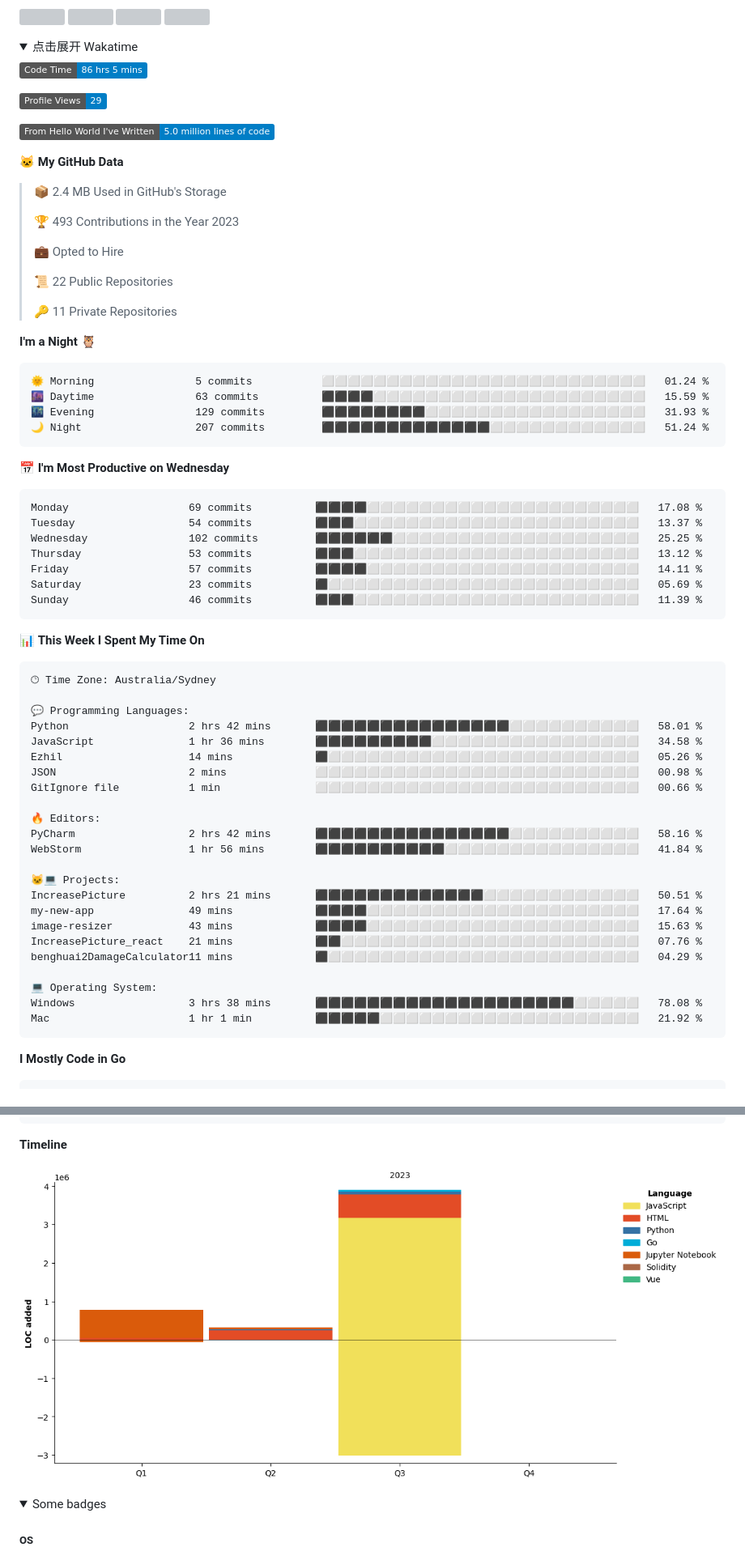
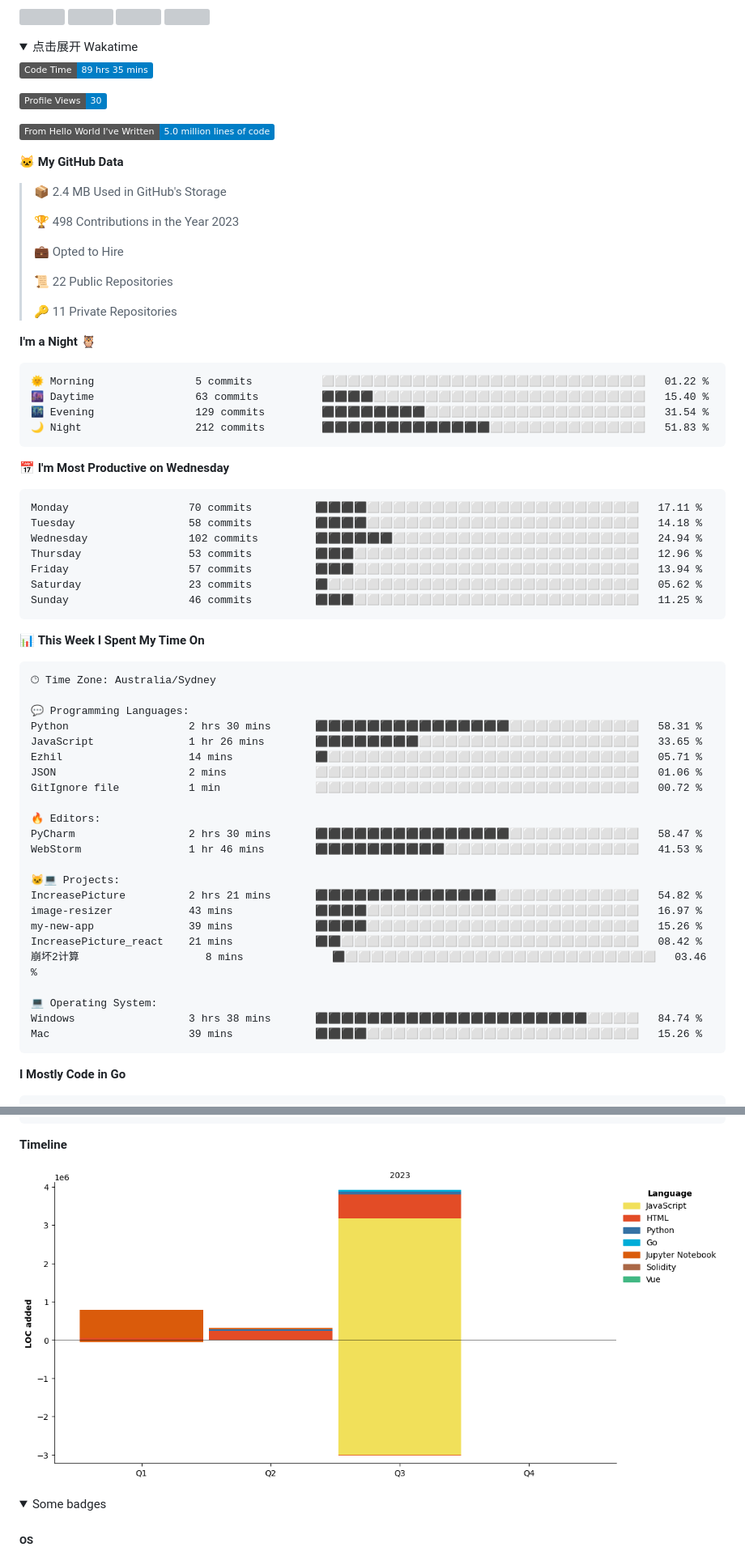
Before and after one commit to longsizhuo/longsizhuo, a Markdown page: README.md, 2 parts joined by grey strips. Shown at 81% size. Rendered like a GitHub page; pictures changed too: assets/bar_graph.png; folded sections open; badges without logos; grey boxes are pictures that could not be loaded.

Commit message:
Updated with Dev Metrics

````diff
--- a/README.md
+++ b/README.md
@@ -46,9 +46,9 @@
 <summary>点击展开 Wakatime</summary>
 
 <!--START_SECTION:waka-->
-![Code Time](http://img.shields.io/badge/Code%20Time-86%20hrs%205%20mins-blue)
+![Code Time](http://img.shields.io/badge/Code%20Time-89%20hrs%2035%20mins-blue)
 
-![Profile Views](http://img.shields.io/badge/Profile%20Views-29-blue)
+![Profile Views](http://img.shields.io/badge/Profile%20Views-30-blue)
 
 ![Lines of code](https://img.shields.io/badge/From%20Hello%20World%20I%27ve%20Written-5.0%20million%20lines%20of%20code-blue)
 
@@ -56,7 +56,7 @@
 
 > 📦 2.4 MB Used in GitHub's Storage
  >
-> 🏆 493 Contributions in the Year 2023
+> 🏆 498 Contributions in the Year 2023
  >
 > 💼 Opted to Hire
  >
@@ -67,21 +67,21 @@
 **I'm a Night 🦉**
 
 ```text
-🌞 Morning                5 commits           ⬜⬜⬜⬜⬜⬜⬜⬜⬜⬜⬜⬜⬜⬜⬜⬜⬜⬜⬜⬜⬜⬜⬜⬜⬜   01.24 %
-🌆 Daytime                63 commits          ⬛⬛⬛⬛⬜⬜⬜⬜⬜⬜⬜⬜⬜⬜⬜⬜⬜⬜⬜⬜⬜⬜⬜⬜⬜   15.59 %
-🌃 Evening                129 commits         ⬛⬛⬛⬛⬛⬛⬛⬛⬜⬜⬜⬜⬜⬜⬜⬜⬜⬜⬜⬜⬜⬜⬜⬜⬜   31.93 %
-🌙 Night                  207 commits         ⬛⬛⬛⬛⬛⬛⬛⬛⬛⬛⬛⬛⬛⬜⬜⬜⬜⬜⬜⬜⬜⬜⬜⬜⬜   51.24 %
+🌞 Morning                5 commits           ⬜⬜⬜⬜⬜⬜⬜⬜⬜⬜⬜⬜⬜⬜⬜⬜⬜⬜⬜⬜⬜⬜⬜⬜⬜   01.22 %
+🌆 Daytime                63 commits          ⬛⬛⬛⬛⬜⬜⬜⬜⬜⬜⬜⬜⬜⬜⬜⬜⬜⬜⬜⬜⬜⬜⬜⬜⬜   15.40 %
+🌃 Evening                129 commits         ⬛⬛⬛⬛⬛⬛⬛⬛⬜⬜⬜⬜⬜⬜⬜⬜⬜⬜⬜⬜⬜⬜⬜⬜⬜   31.54 %
+🌙 Night                  212 commits         ⬛⬛⬛⬛⬛⬛⬛⬛⬛⬛⬛⬛⬛⬜⬜⬜⬜⬜⬜⬜⬜⬜⬜⬜⬜   51.83 %
 ```
 📅 **I'm Most Productive on Wednesday**
 
 ```text
-Monday                   69 commits          ⬛⬛⬛⬛⬜⬜⬜⬜⬜⬜⬜⬜⬜⬜⬜⬜⬜⬜⬜⬜⬜⬜⬜⬜⬜   17.08 %
-Tuesday                  54 commits          ⬛⬛⬛⬜⬜⬜⬜⬜⬜⬜⬜⬜⬜⬜⬜⬜⬜⬜⬜⬜⬜⬜⬜⬜⬜   13.37 %
-Wednesday                102 commits         ⬛⬛⬛⬛⬛⬛⬜⬜⬜⬜⬜⬜⬜⬜⬜⬜⬜⬜⬜⬜⬜⬜⬜⬜⬜   25.25 %
-Thursday                 53 commits          ⬛⬛⬛⬜⬜⬜⬜⬜⬜⬜⬜⬜⬜⬜⬜⬜⬜⬜⬜⬜⬜⬜⬜⬜⬜   13.12 %
-Friday                   57 commits          ⬛⬛⬛⬛⬜⬜⬜⬜⬜⬜⬜⬜⬜⬜⬜⬜⬜⬜⬜⬜⬜⬜⬜⬜⬜   14.11 %
-Saturday                 23 commits          ⬛⬜⬜⬜⬜⬜⬜⬜⬜⬜⬜⬜⬜⬜⬜⬜⬜⬜⬜⬜⬜⬜⬜⬜⬜   05.69 %
-Sunday                   46 commits          ⬛⬛⬛⬜⬜⬜⬜⬜⬜⬜⬜⬜⬜⬜⬜⬜⬜⬜⬜⬜⬜⬜⬜⬜⬜   11.39 %
+Monday                   70 commits          ⬛⬛⬛⬛⬜⬜⬜⬜⬜⬜⬜⬜⬜⬜⬜⬜⬜⬜⬜⬜⬜⬜⬜⬜⬜   17.11 %
+Tuesday                  58 commits          ⬛⬛⬛⬛⬜⬜⬜⬜⬜⬜⬜⬜⬜⬜⬜⬜⬜⬜⬜⬜⬜⬜⬜⬜⬜   14.18 %
+Wednesday                102 commits         ⬛⬛⬛⬛⬛⬛⬜⬜⬜⬜⬜⬜⬜⬜⬜⬜⬜⬜⬜⬜⬜⬜⬜⬜⬜   24.94 %
+Thursday                 53 commits          ⬛⬛⬛⬜⬜⬜⬜⬜⬜⬜⬜⬜⬜⬜⬜⬜⬜⬜⬜⬜⬜⬜⬜⬜⬜   12.96 %
+Friday                   57 commits          ⬛⬛⬛⬜⬜⬜⬜⬜⬜⬜⬜⬜⬜⬜⬜⬜⬜⬜⬜⬜⬜⬜⬜⬜⬜   13.94 %
+Saturday                 23 commits          ⬛⬜⬜⬜⬜⬜⬜⬜⬜⬜⬜⬜⬜⬜⬜⬜⬜⬜⬜⬜⬜⬜⬜⬜⬜   05.62 %
+Sunday                   46 commits          ⬛⬛⬛⬜⬜⬜⬜⬜⬜⬜⬜⬜⬜⬜⬜⬜⬜⬜⬜⬜⬜⬜⬜⬜⬜   11.25 %
 ```
 
 
@@ -91,26 +91,26 @@ Sunday                   46 commits          ⬛⬛⬛⬜⬜⬜⬜⬜⬜⬜⬜
 🕑︎ Time Zone: Australia/Sydney
 
 💬 Programming Languages:
-Python                   2 hrs 42 mins       ⬛⬛⬛⬛⬛⬛⬛⬛⬛⬛⬛⬛⬛⬛⬛⬜⬜⬜⬜⬜⬜⬜⬜⬜⬜   58.01 %
-JavaScript               1 hr 36 mins        ⬛⬛⬛⬛⬛⬛⬛⬛⬛⬜⬜⬜⬜⬜⬜⬜⬜⬜⬜⬜⬜⬜⬜⬜⬜   34.58 %
-Ezhil                    14 mins             ⬛⬜⬜⬜⬜⬜⬜⬜⬜⬜⬜⬜⬜⬜⬜⬜⬜⬜⬜⬜⬜⬜⬜⬜⬜   05.26 %
-JSON                     2 mins              ⬜⬜⬜⬜⬜⬜⬜⬜⬜⬜⬜⬜⬜⬜⬜⬜⬜⬜⬜⬜⬜⬜⬜⬜⬜   00.98 %
-GitIgnore file           1 min               ⬜⬜⬜⬜⬜⬜⬜⬜⬜⬜⬜⬜⬜⬜⬜⬜⬜⬜⬜⬜⬜⬜⬜⬜⬜   00.66 %
+Python                   2 hrs 30 mins       ⬛⬛⬛⬛⬛⬛⬛⬛⬛⬛⬛⬛⬛⬛⬛⬜⬜⬜⬜⬜⬜⬜⬜⬜⬜   58.31 %
+JavaScript               1 hr 26 mins        ⬛⬛⬛⬛⬛⬛⬛⬛⬜⬜⬜⬜⬜⬜⬜⬜⬜⬜⬜⬜⬜⬜⬜⬜⬜   33.65 %
+Ezhil                    14 mins             ⬛⬜⬜⬜⬜⬜⬜⬜⬜⬜⬜⬜⬜⬜⬜⬜⬜⬜⬜⬜⬜⬜⬜⬜⬜   05.71 %
+JSON                     2 mins              ⬜⬜⬜⬜⬜⬜⬜⬜⬜⬜⬜⬜⬜⬜⬜⬜⬜⬜⬜⬜⬜⬜⬜⬜⬜   01.06 %
+GitIgnore file           1 min               ⬜⬜⬜⬜⬜⬜⬜⬜⬜⬜⬜⬜⬜⬜⬜⬜⬜⬜⬜⬜⬜⬜⬜⬜⬜   00.72 %
 
 🔥 Editors:
-PyCharm                  2 hrs 42 mins       ⬛⬛⬛⬛⬛⬛⬛⬛⬛⬛⬛⬛⬛⬛⬛⬜⬜⬜⬜⬜⬜⬜⬜⬜⬜   58.16 %
-WebStorm                 1 hr 56 mins        ⬛⬛⬛⬛⬛⬛⬛⬛⬛⬛⬜⬜⬜⬜⬜⬜⬜⬜⬜⬜⬜⬜⬜⬜⬜   41.84 %
+PyCharm                  2 hrs 30 mins       ⬛⬛⬛⬛⬛⬛⬛⬛⬛⬛⬛⬛⬛⬛⬛⬜⬜⬜⬜⬜⬜⬜⬜⬜⬜   58.47 %
+WebStorm                 1 hr 46 mins        ⬛⬛⬛⬛⬛⬛⬛⬛⬛⬛⬜⬜⬜⬜⬜⬜⬜⬜⬜⬜⬜⬜⬜⬜⬜   41.53 %
 
 🐱‍💻 Projects:
-IncreasePicture          2 hrs 21 mins       ⬛⬛⬛⬛⬛⬛⬛⬛⬛⬛⬛⬛⬛⬜⬜⬜⬜⬜⬜⬜⬜⬜⬜⬜⬜   50.51 %
-my-new-app               49 mins             ⬛⬛⬛⬛⬜⬜⬜⬜⬜⬜⬜⬜⬜⬜⬜⬜⬜⬜⬜⬜⬜⬜⬜⬜⬜   17.64 %
-image-resizer            43 mins             ⬛⬛⬛⬛⬜⬜⬜⬜⬜⬜⬜⬜⬜⬜⬜⬜⬜⬜⬜⬜⬜⬜⬜⬜⬜   15.63 %
-IncreasePicture_react    21 mins             ⬛⬛⬜⬜⬜⬜⬜⬜⬜⬜⬜⬜⬜⬜⬜⬜⬜⬜⬜⬜⬜⬜⬜⬜⬜   07.76 %
-benghuai2DamageCalculator11 mins             ⬛⬜⬜⬜⬜⬜⬜⬜⬜⬜⬜⬜⬜⬜⬜⬜⬜⬜⬜⬜⬜⬜⬜⬜⬜   04.29 %
+IncreasePicture          2 hrs 21 mins       ⬛⬛⬛⬛⬛⬛⬛⬛⬛⬛⬛⬛⬛⬛⬜⬜⬜⬜⬜⬜⬜⬜⬜⬜⬜   54.82 %
+image-resizer            43 mins             ⬛⬛⬛⬛⬜⬜⬜⬜⬜⬜⬜⬜⬜⬜⬜⬜⬜⬜⬜⬜⬜⬜⬜⬜⬜   16.97 %
+my-new-app               39 mins             ⬛⬛⬛⬛⬜⬜⬜⬜⬜⬜⬜⬜⬜⬜⬜⬜⬜⬜⬜⬜⬜⬜⬜⬜⬜   15.26 %
+IncreasePicture_react    21 mins             ⬛⬛⬜⬜⬜⬜⬜⬜⬜⬜⬜⬜⬜⬜⬜⬜⬜⬜⬜⬜⬜⬜⬜⬜⬜   08.42 %
+崩坏2计算                    8 mins              ⬛⬜⬜⬜⬜⬜⬜⬜⬜⬜⬜⬜⬜⬜⬜⬜⬜⬜⬜⬜⬜⬜⬜⬜⬜   03.46 %
 
 💻 Operating System:
-Windows                  3 hrs 38 mins       ⬛⬛⬛⬛⬛⬛⬛⬛⬛⬛⬛⬛⬛⬛⬛⬛⬛⬛⬛⬛⬜⬜⬜⬜⬜   78.08 %
-Mac                      1 hr 1 min          ⬛⬛⬛⬛⬛⬜⬜⬜⬜⬜⬜⬜⬜⬜⬜⬜⬜⬜⬜⬜⬜⬜⬜⬜⬜   21.92 %
+Windows                  3 hrs 38 mins       ⬛⬛⬛⬛⬛⬛⬛⬛⬛⬛⬛⬛⬛⬛⬛⬛⬛⬛⬛⬛⬛⬜⬜⬜⬜   84.74 %
+Mac                      39 mins             ⬛⬛⬛⬛⬜⬜⬜⬜⬜⬜⬜⬜⬜⬜⬜⬜⬜⬜⬜⬜⬜⬜⬜⬜⬜   15.26 %
 ```
 
 **I Mostly Code in Go**
````
